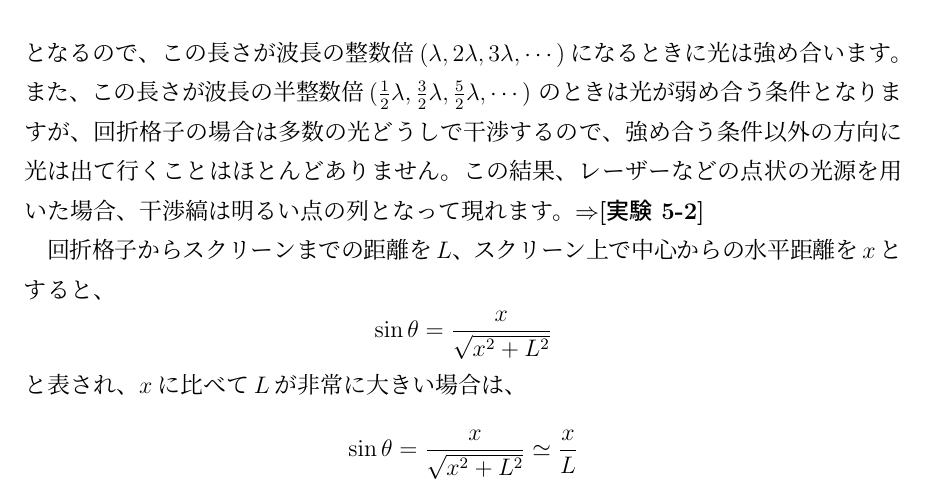
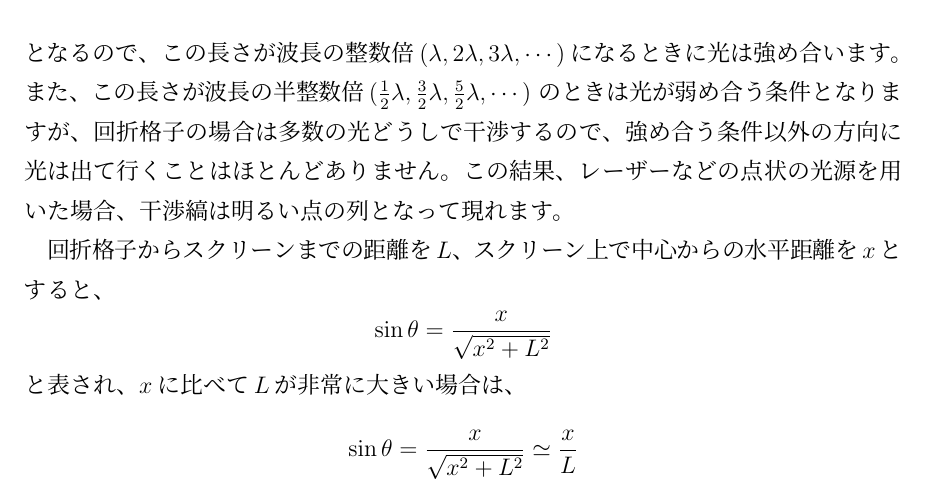
Before and after one commit to kohta-MGU/PhysExp, a LaTeX document (main.tex, which reads 03_Interference/Interference.tex): part of page 31 of 72, cut so that both start at the same text. The pictures show the PDF file out/main.pdf that the author committed with the source.

Commit message:
実験番号参照の削除

```diff
--- a/03_Interference/Interference.tex
+++ b/03_Interference/Interference.tex
@@ -97,7 +97,7 @@ d\sin\theta \simeq \frac{5}{2}\lambda,~\frac{7}{2}\lambda,\cdots
 \frac{x\,D}{L}=\lambda,~2\lambda,~3\lambda,\cdots
 \]
 となる所(光路差がちょうど光の波長の整数倍になる所)で同位相の波の重ね合わせ効果で
-光が強められ明線が現れます。$\Rightarrow${\bf [実験 \thesection-1]}
+光が強められ明線が現れます。%$\Rightarrow${\bf [実験 \thesection-1]}
 
 一方、逆位相で光が弱められて暗線が見えるのは、
 \[
@@ -131,7 +131,7 @@ d\sin\theta
 また、この長さが波長の半整数倍($\frac{1}{2}\lambda,\frac{3}{2}\lambda,\frac{5}{2}\lambda,\cdots$)
 のときは光が弱め合う条件となりますが、
 回折格子の場合は多数の光どうしで干渉するので、強め合う条件以外の方向に光は出て行くことはほとんどありません。
-この結果、レーザーなどの点状の光源を用いた場合、干渉縞は明るい点の列となって現れます。$\Rightarrow${\bf [実験 \thesection-2]}
+この結果、レーザーなどの点状の光源を用いた場合、干渉縞は明るい点の列となって現れます。%$\Rightarrow${\bf [実験 \thesection-2]}
 
 回折格子からスクリーンまでの距離を$L$、スクリーン上で中心からの水平距離を$x$とすると、
 \[
```
Also changed, not shown: 02_Refraction/Refraction.tex (+1 -1 lines), out/main.pdf.
